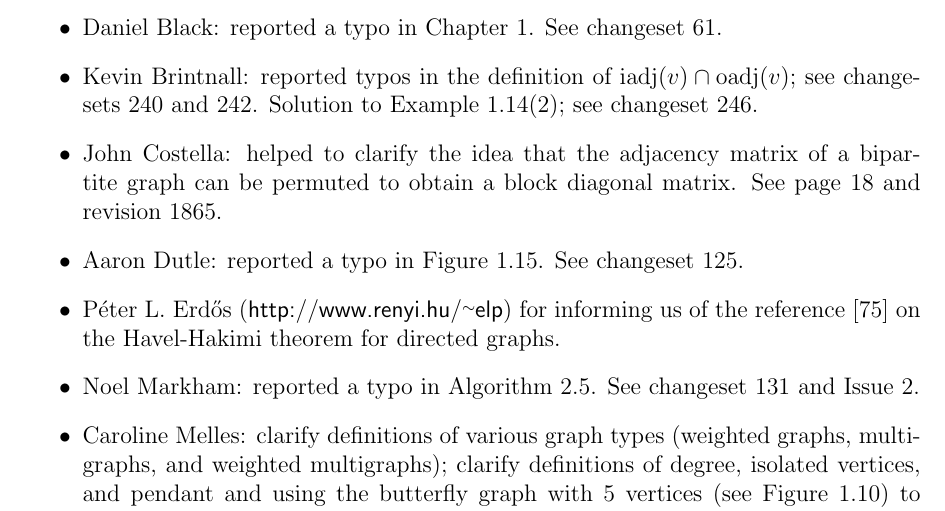
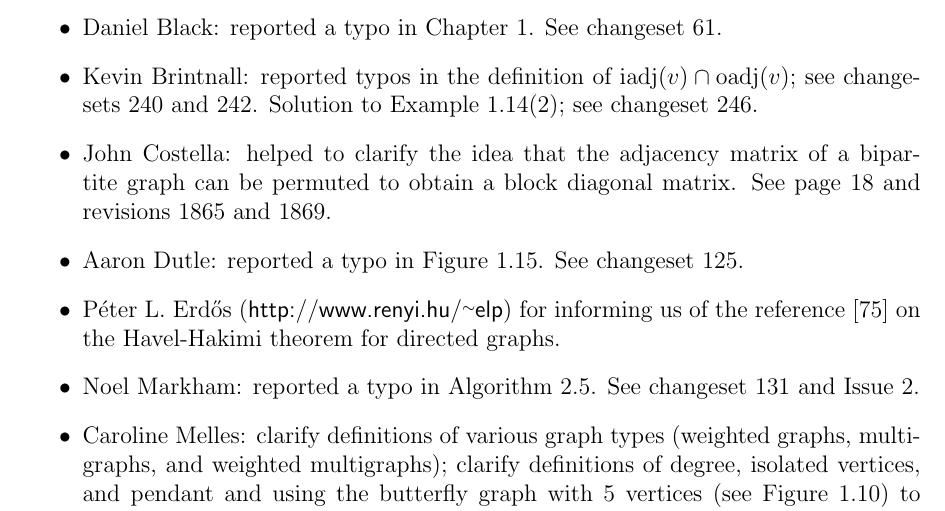
Before and after one commit to IMCG/graph-theory-algorithms-book, a LaTeX thesis (book.tex, which reads tex/acknowledgments.tex): part of page 6 of 282, cut so that both start at the same text. Compiled offline with pdfLaTeX.

Commit message:
acknowledge John Costella for help in clarifying matrix property of bipartite graphs

```diff
--- a/tex/acknowledgments.tex
+++ b/tex/acknowledgments.tex
@@ -27,7 +27,7 @@
 \item John Costella: helped to clarify the idea that the adjacency
   matrix of a bipartite graph can be permuted to obtain a block
   diagonal matrix. See page~\pageref{sec:introduction:bipartite_case}
-  and revision~1865.
+  and revisions~1865 and~1869.
 
 \item Aaron Dutle: reported a typo in
   Figure~\ref{fig:introduction:bipartite_complete_bipartite_graphs}. See
```
